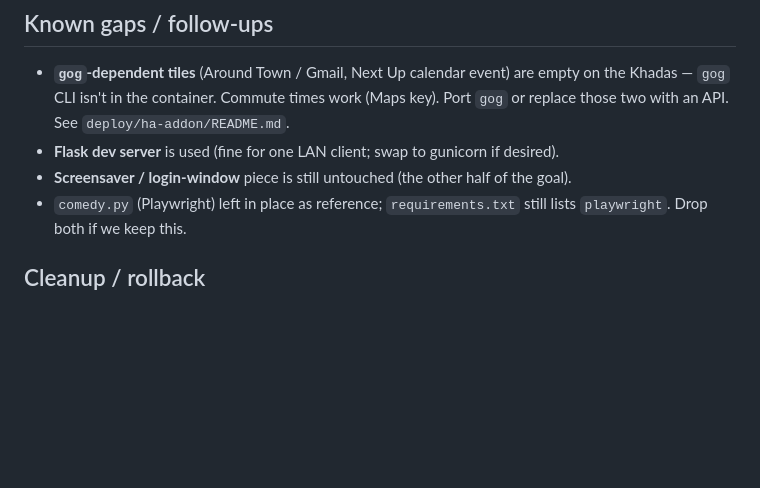
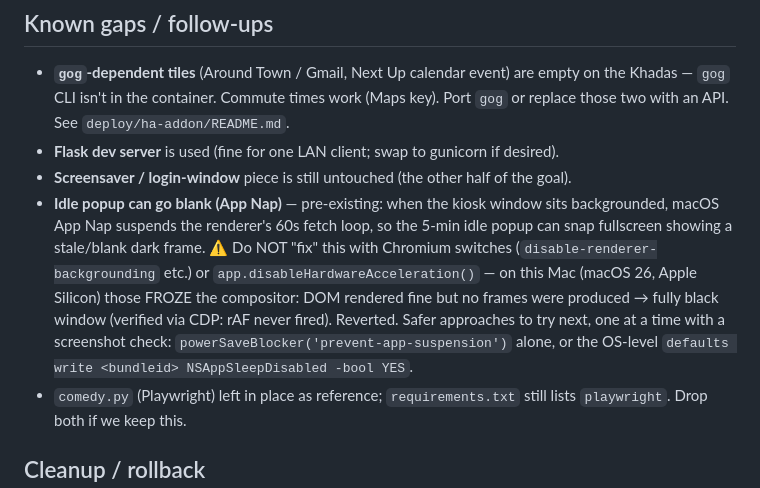
Before and after one commit to NelsonScott/glance, a Markdown page: POC-NOTES.md, the part around the change. GitHub-like rendering; blank space fills up the shorter version.

Commit message:
POC-NOTES: record the App Nap idle-blank issue + compositor-freeze landmine
The migration to the Khadas (commit 5773297) is verified working — dashboard
renders and polls the add-on. Documenting the one open kiosk issue: macOS App
Nap can blank the idle popup, and the Chromium backgrounding switches /
disableHardwareAcceleration "fix" froze the compositor (black window) on this
Mac, so it was reverted. Safer fixes noted for next time.

Co-Authored-By: Claude Opus 4.8 (1M context) <noreply@anthropic.com>

```diff
--- a/POC-NOTES.md
+++ b/POC-NOTES.md
@@ -44,6 +44,15 @@ dashboard survives sleep/logout. Two parts, both **done and verified**:
   replace those two with an API. See `deploy/ha-addon/README.md`.
 - **Flask dev server** is used (fine for one LAN client; swap to gunicorn if desired).
 - **Screensaver / login-window** piece is still untouched (the other half of the goal).
+- **Idle popup can go blank (App Nap)** — pre-existing: when the kiosk window sits
+  backgrounded, macOS App Nap suspends the renderer's 60s fetch loop, so the 5-min idle
+  popup can snap fullscreen showing a stale/blank dark frame. ⚠️ Do NOT "fix" this with
+  Chromium switches (`disable-renderer-backgrounding` etc.) or `app.disableHardwareAcceleration()`
+  — on this Mac (macOS 26, Apple Silicon) those FROZE the compositor: DOM rendered fine
+  but no frames were produced → fully black window (verified via CDP: rAF never fired).
+  Reverted. Safer approaches to try next, one at a time with a screenshot check:
+  `powerSaveBlocker('prevent-app-suspension')` alone, or the OS-level
+  `defaults write <bundleid> NSAppSleepDisabled -bool YES`.
 - `comedy.py` (Playwright) left in place as reference; `requirements.txt` still lists
   `playwright`. Drop both if we keep this.
 
```
